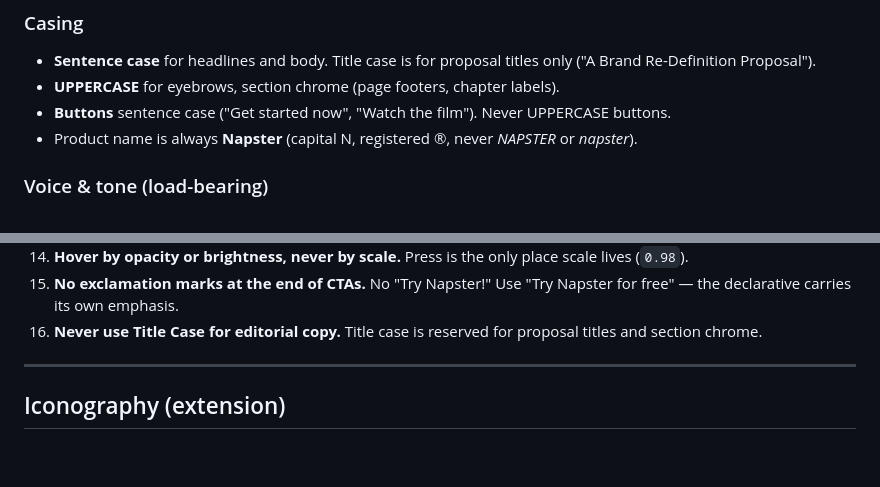
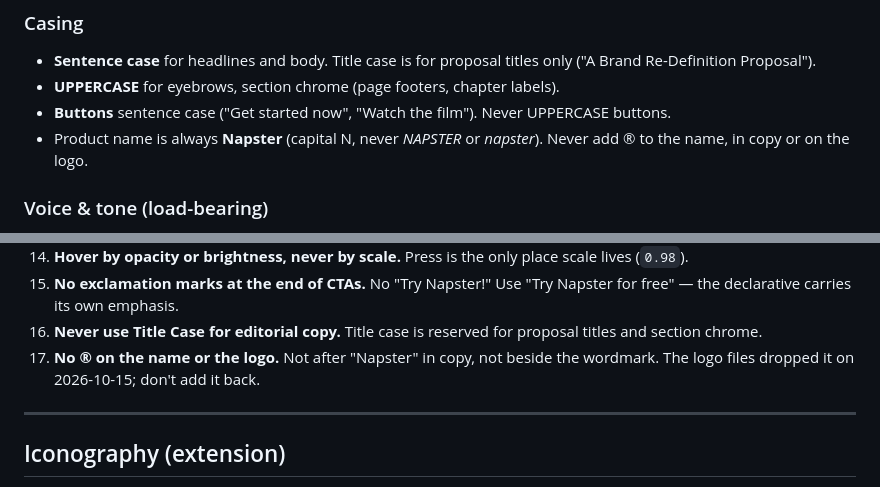
Before and after one commit to nz-tools/napster-design-system, a Markdown page: DESIGN.md, 2 parts joined by grey strips. Rendered like a GitHub page; blank space fills up the shorter version.

Commit message:
Drop the registered mark from copy guidance too
DESIGN.md § 3 said the product name is "registered ®". The rule now
says never add ® to the name, in copy or on the logo, and § 8 gains a
matching Don't so agents reading the list pick it up. The logos README
row points at the copy rule.

A sweep of every tracked file found no other ®: no text forms in any
file, no inline logo SVGs, and none baked into the ~200 images (the two
small logo tiles and the Mac film frame were checked zoomed in).

Co-Authored-By: Claude Opus 5.5 <noreply@anthropic.com>

```diff
--- a/DESIGN.md
+++ b/DESIGN.md
@@ -409,7 +409,7 @@ Inter ships at every step: 300 (Light), 400 (Regular), 500 (Medium), 600 (Semibo
 - **Sentence case** for headlines and body. Title case is for proposal titles only ("A Brand Re-Definition Proposal").
 - **UPPERCASE** for eyebrows, section chrome (page footers, chapter labels).
 - **Buttons** sentence case ("Get started now", "Watch the film"). Never UPPERCASE buttons.
-- Product name is always **Napster** (capital N, registered ®, never *NAPSTER* or *napster*).
+- Product name is always **Napster** (capital N, never *NAPSTER* or *napster*). Never add ® to the name, in copy or on the logo.
 
 ### Voice & tone (load-bearing)
 
@@ -639,6 +639,7 @@ Agent portraits keep their dark cinematic treatment. Inside a light product surf
 14. **Hover by opacity or brightness, never by scale.** Press is the only place scale lives (`0.98`).
 15. **No exclamation marks at the end of CTAs.** No "Try Napster!" Use "Try Napster for free" — the declarative carries its own emphasis.
 16. **Never use Title Case for editorial copy.** Title case is reserved for proposal titles and section chrome.
+17. **No ® on the name or the logo.** Not after "Napster" in copy, not beside the wordmark. The logo files dropped it on 2026-10-15; don't add it back.
 
 ---
 
```
Also changed, not shown: logos/README.md (+1 -1 lines).
